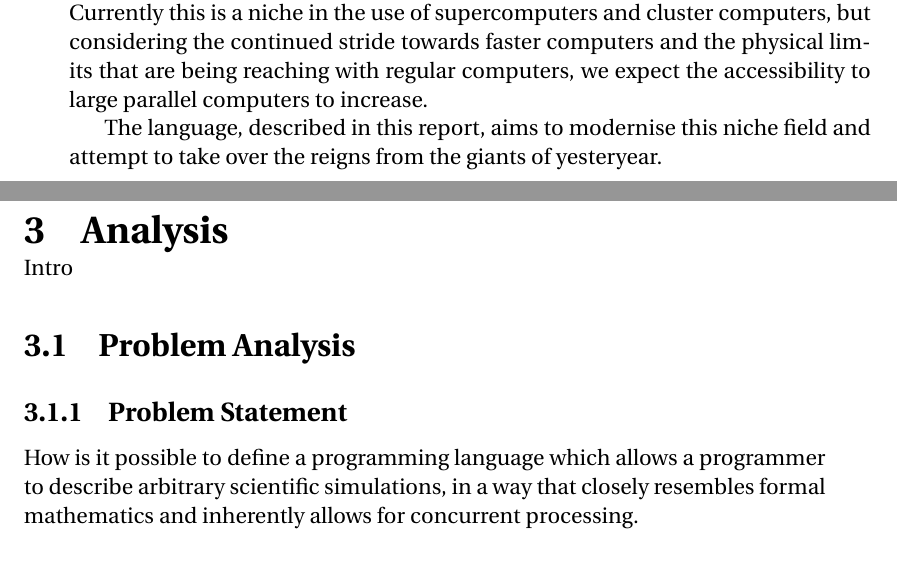
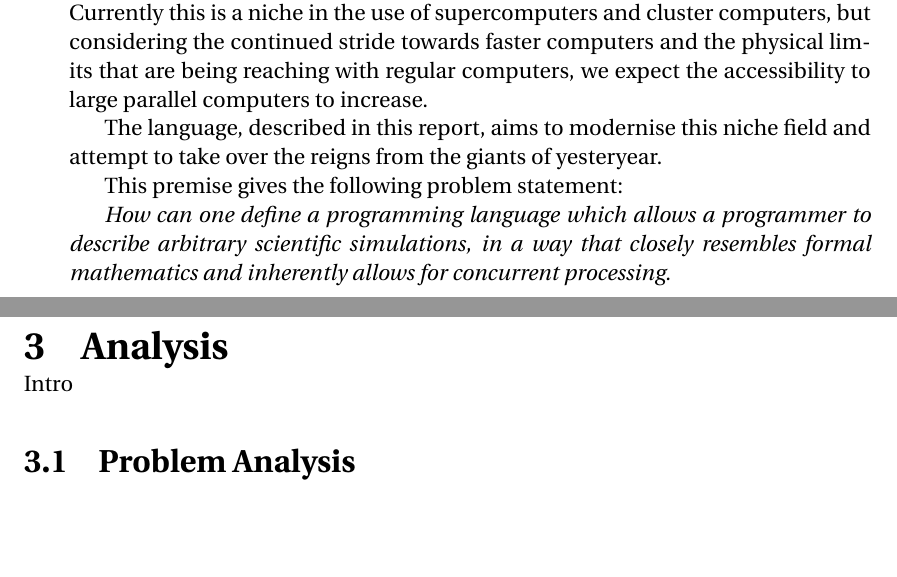
Before and after one commit to simonvandel/TLDR, a LaTeX thesis (Report/master.tex, which reads Report/Analysis/Problemanalysis/problemanalysis.tex, Report/introduction.tex): two parts of pages 9 and 10 of 43, joined at a grey line, cut so that both start at the same text, the shorter picture padded with empty space. Compiled offline with pdfLaTeX.

Commit message:
problemformulering omflyttet

```diff
--- a/Report/Analysis/Problemanalysis/problemanalysis.tex
+++ b/Report/Analysis/Problemanalysis/problemanalysis.tex
@@ -1,3 +1 @@
 \section{Problem Analysis}
-\subsection{Problem Statement}
-How is it possible to define a programming language which allows a programmer to describe arbitrary scientific simulations, in a way that closely resembles formal mathematics and inherently allows for concurrent processing.
--- a/Report/introduction.tex
+++ b/Report/introduction.tex
@@ -7,3 +7,7 @@ The aim of the language is not to compete with tools in the field of parallel co
 Instead this language tries to provide the computing power of a supercomputer to scientists, who do not have extended experience with computer science. Currently this is a niche in the use of supercomputers and cluster computers, but considering the continued stride towards faster computers and the physical limits that are being reaching with regular computers, we expect the accessibility to large parallel computers to increase.
 
 The language, described in this report, aims to modernise this niche field and attempt to take over the reigns from the giants of yesteryear.
+
+This premise gives the following problem statement:
+
+\emph{How can one define a programming language which allows a programmer to describe arbitrary scientific simulations, in a way that closely resembles formal mathematics and inherently allows for concurrent processing.}
```
